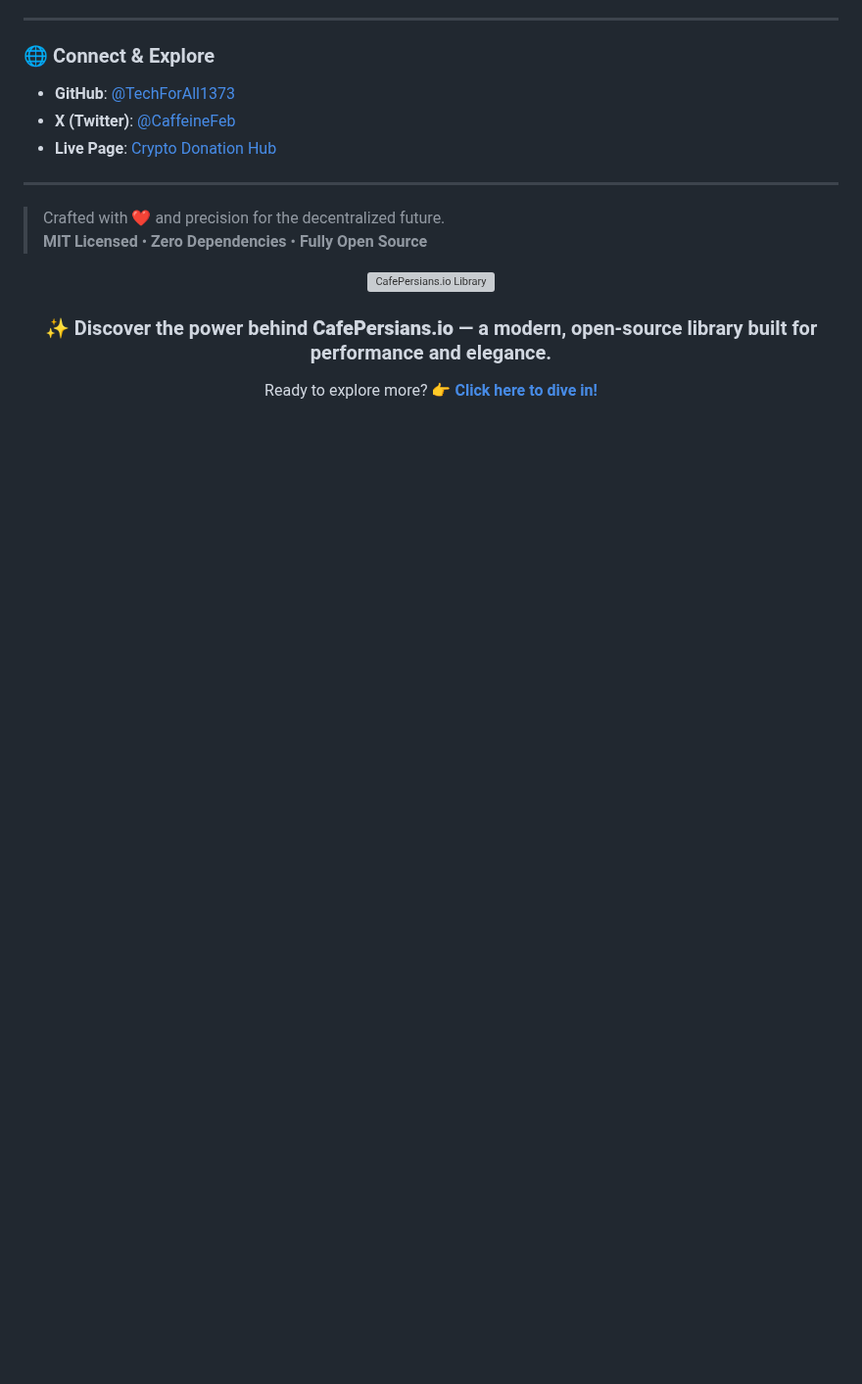
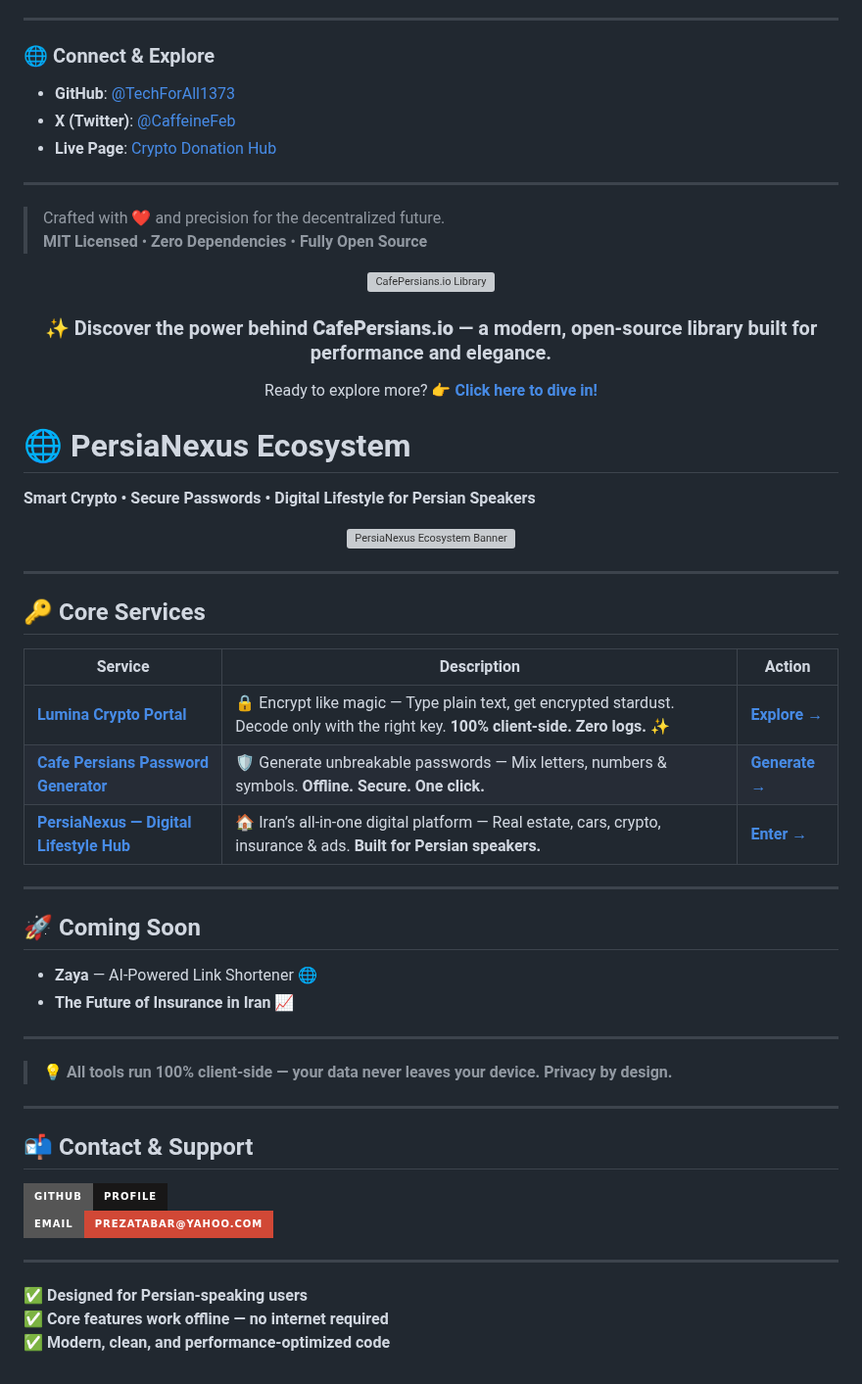
Before and after one commit to TechForAll1373/Nexus-Core-Stealth-Links, a Markdown page: README.md, the part around the change. Shown at 98% size. GitHub-like rendering; badges without logos; blank space fills up the shorter version; grey boxes are pictures that could not be loaded.

```diff
--- a/README.md
+++ b/README.md
@@ -2515,3 +2515,45 @@ Hoosha isn’t just another search tool—it’s your **cognitive partner** in n
   </p>
 
 </div>
+
+# 🌐 PersiaNexus Ecosystem
+**Smart Crypto • Secure Passwords • Digital Lifestyle for Persian Speakers**
+
+<div align="center">
+  <a href="https://techforall1373.github.io/PersiaNexus-Ecosystem/" target="_self">
+    <img src="https://i.imgur.com/SFrWSYd.jpeg" alt="PersiaNexus Ecosystem Banner" width="100%" style="border-radius: 12px; box-shadow: 0 4px 20px rgba(0,0,0,0.15);">
+  </a>
+</div>
+
+---
+
+## 🔑 Core Services
+
+| Service | Description | Action |
+|--------|-------------|--------|
+| **[Lumina Crypto Portal](https://techforall1373.github.io/PersiaNexus-Ecosystem/)** | 🔒 Encrypt like magic — Type plain text, get encrypted stardust. Decode only with the right key. **100% client-side. Zero logs.** ✨ | [**Explore →**](https://techforall1373.github.io/PersiaNexus-Ecosystem/) |
+| **[Cafe Persians Password Generator](https://techforall1373.github.io/PersiaNexus-Ecosystem/)** | 🛡️ Generate unbreakable passwords — Mix letters, numbers & symbols. **Offline. Secure. One click.** | [**Generate →**](https://techforall1373.github.io/PersiaNexus-Ecosystem/) |
+| **[PersiaNexus — Digital Lifestyle Hub](https://techforall1373.github.io/PersiaNexus-Ecosystem/)** | 🏠 Iran’s all-in-one digital platform — Real estate, cars, crypto, insurance & ads. **Built for Persian speakers.** | [**Enter →**](https://techforall1373.github.io/PersiaNexus-Ecosystem/) |
+
+---
+
+## 🚀 Coming Soon
+
+- **Zaya** — AI-Powered Link Shortener 🌐
+- **The Future of Insurance in Iran** 📈
+
+---
+
+> 💡 **All tools run 100% client-side — your data never leaves your device. Privacy by design.**
+
+---
+
+## 📬 Contact & Support
+[![GitHub](https://img.shields.io/badge/GitHub-Profile-181717?style=for-the-badge&logo=github)](https://github.com/techforall1373)
+[![Email](https://img.shields.io/badge/Email-prezatabar@yahoo.com-D14836?style=for-the-badge&logo=gmail)](mailto:prezatabar@yahoo.com)
+
+---
+
+✅ **Designed for Persian-speaking users**
+✅ **Core features work offline — no internet required**
+✅ **Modern, clean, and performance-optimized code**
```
